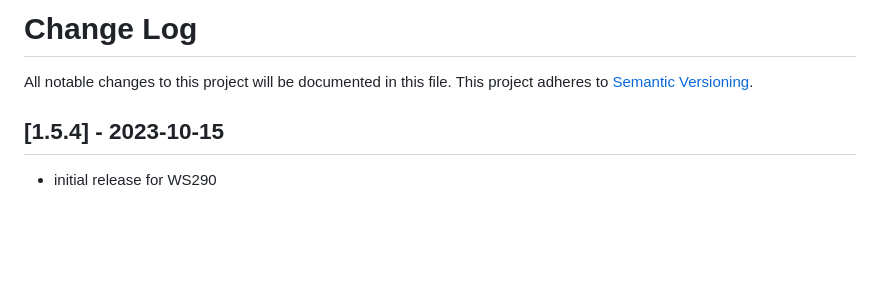
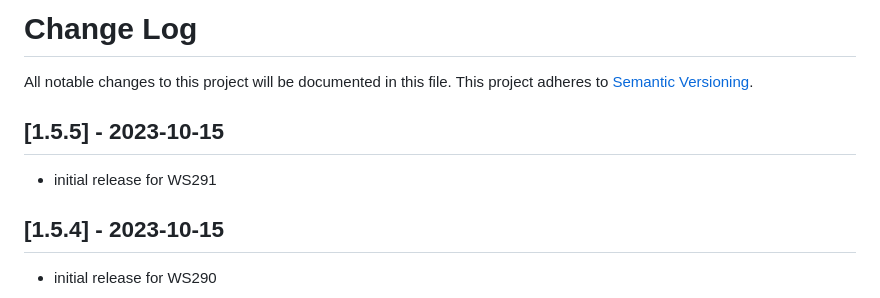
Before and after one commit to WormBase/wormbase_rest, a Markdown page: CHANGES.md, the part around the change. Drawn GitHub-style; blank space fills up the shorter version.

```diff
--- a/CHANGES.md
+++ b/CHANGES.md
@@ -2,6 +2,8 @@
 All notable changes to this project will be documented in this file.
 This project adheres to [Semantic Versioning](http://semver.org/).
 
+## [1.5.5] - 2023-10-15
+- initial release for WS291
 
 ## [1.5.4] - 2023-10-15
 - initial release for WS290
```
